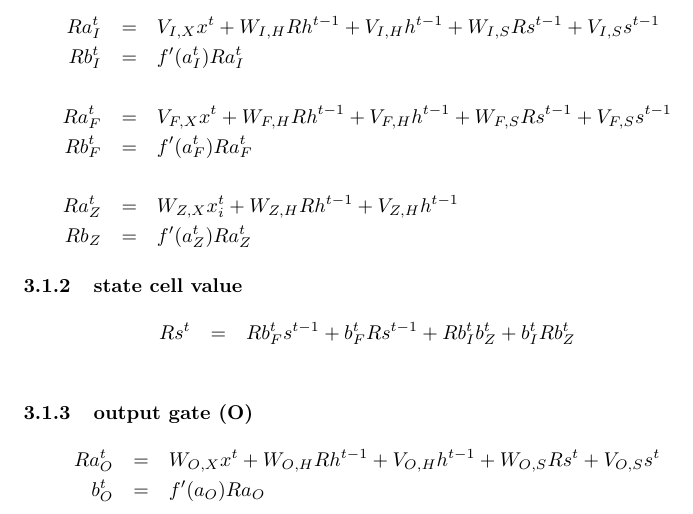
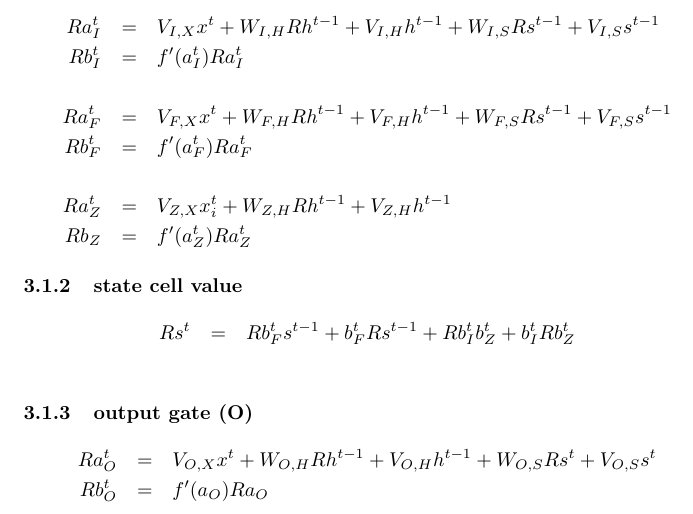
Before and after one commit to Qwlouse/pylstm, a LaTeX document (doc/equations/LSTM2.tex): part of page 3 of 5, cut so that both start at the same text. Compiled offline with pdfLaTeX.

Commit message:
fixed typos in equations

```diff
--- a/doc/equations/LSTM2.tex
+++ b/doc/equations/LSTM2.tex
@@ -102,7 +102,7 @@ Rb_{I}^t &=& f'(a_{I}^t)Ra_{I}^t \\
 Ra_{F}^t &=& V_{F, X}x^t + W_{F, H}Rh^{t-1} + V_{F, H}h^{t-1} + W_{F, S}Rs^{t-1} + V_{F, S}s^{t-1} \\
 Rb_{F}^t &=& f'(a_{F}^t) Ra_{F}^t \\
 \\
-Ra_{Z}^t &=& W_{Z,X}x_i^t + W_{Z,H} Rh^{t-1} + V_{Z,H} h^{t-1} \\
+Ra_{Z}^t &=& V_{Z,X}x_i^t + W_{Z,H} Rh^{t-1} + V_{Z,H} h^{t-1} \\
 Rb_{Z} &=& f'(a_{Z}^t) Ra_{Z}^t
 \end{eqnarray*}
 
@@ -114,8 +114,8 @@ Rs^t &=& Rb_{F}^ts^{t-1} + b_{F}^tRs^{t-1} + Rb_{I}^t b_Z^t + b_{I}^t Rb_Z^t \\
 
 \subsubsection{output gate (O)}
 \begin{eqnarray*}
-Ra_{O}^t &=& W_{O,X}x^t + W_{O,H}Rh^{t-1} + V_{O,H}h^{t-1} + W_{O,S}Rs^t + V_{O,S}s^t \\
-b_{O}^t &=& f'(a_{O})Ra_{O} \\
+Ra_{O}^t &=& V_{O,X}x^t + W_{O,H}Rh^{t-1} + V_{O,H}h^{t-1} + W_{O,S}Rs^t + V_{O,S}s^t \\
+Rb_{O}^t &=& f'(a_{O})Ra_{O} \\
 \end{eqnarray*}
 
 \subsubsection{hidden cells}
```
